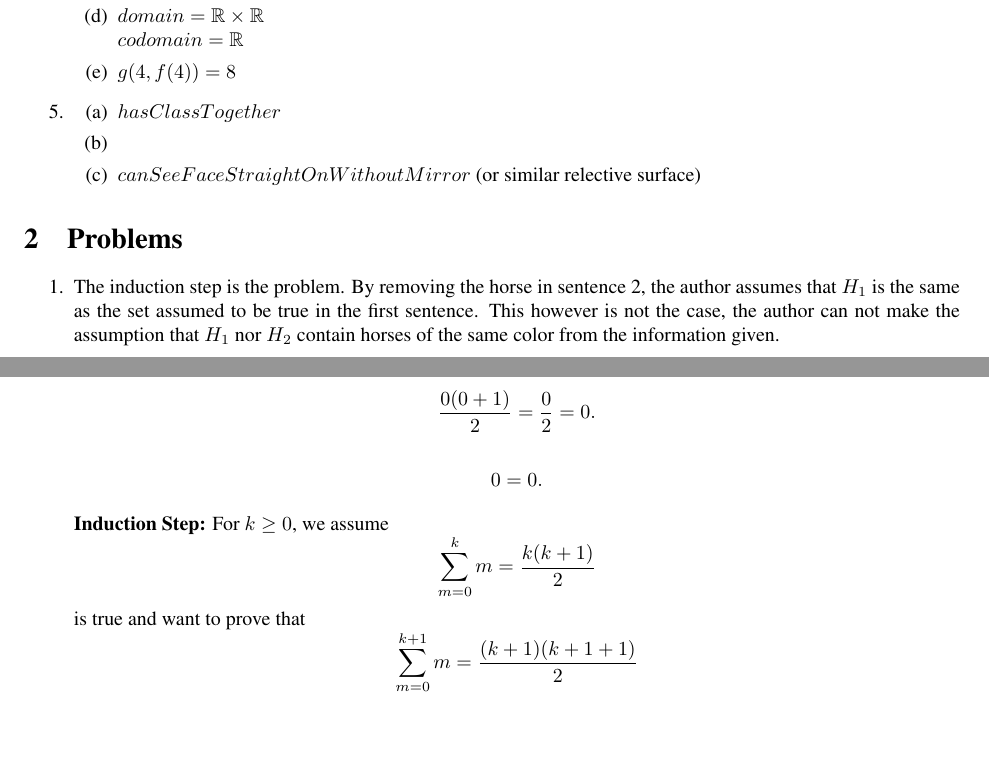
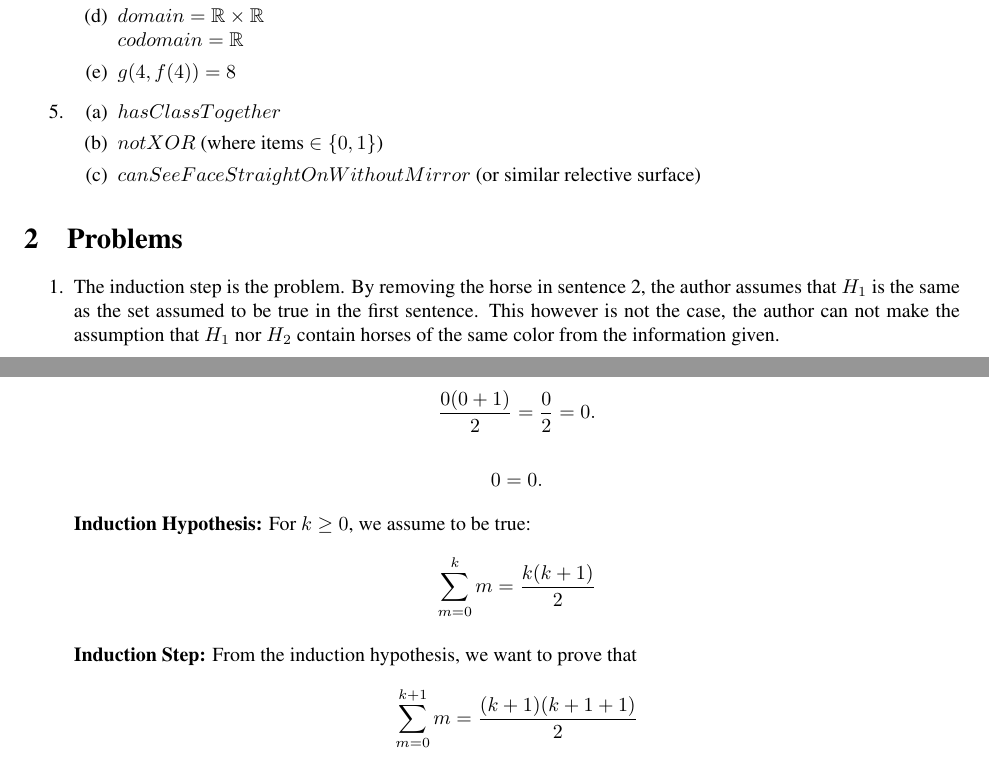
Before and after one commit to StevenMHernandez/cmsc303, a LaTeX problem sheet (assignment1/assignment1.tex): two parts of pages 1 and 2 of 2, joined at a grey line, cut so that both start at the same text, the shorter picture padded with empty space. Compiled offline with pdfLaTeX.

Commit message:
assignment1: minor tweaks

```diff
--- a/assignment1/assignment1.tex
+++ b/assignment1/assignment1.tex
@@ -82,7 +82,7 @@
     \item % 5
         \begin{enumerate}
             \item $hasClassTogether$
-            \item % TODO
+            \item $notXOR$ (where items $\in \set{0,1}$) % TODO
             \item $canSeeFaceStraightOnWithoutMirror$ (or similar relective surface)
         \end{enumerate}
 \end{enumerate}
@@ -110,11 +110,12 @@
                 0 = 0.
             \]
 
-            \textbf{Induction Step:} For $k \geq 0$,  we assume
+            \textbf{Induction Hypothesis:} For $k \geq 0$,  we assume to be true:
             \[
                 \sum_{m=0}^k m = \frac{k(k+1)}{2}
             \]
-            is true and want to prove that
+
+            \textbf{Induction Step:} From the induction hypothesis, we want to prove that
             \[
                 \sum_{m=0}^{k+1} m = \frac{(k+1)(k+1+1)}{2}
             \]
```
Also changed, not shown: assignment1/Assignment1.pdf.
